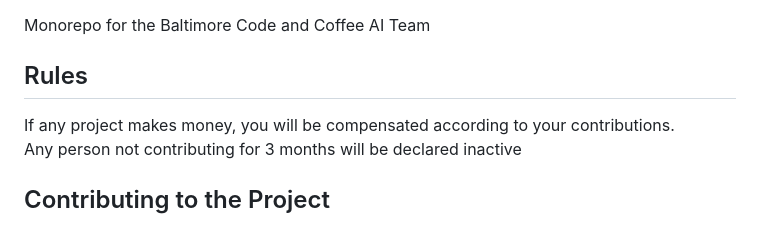
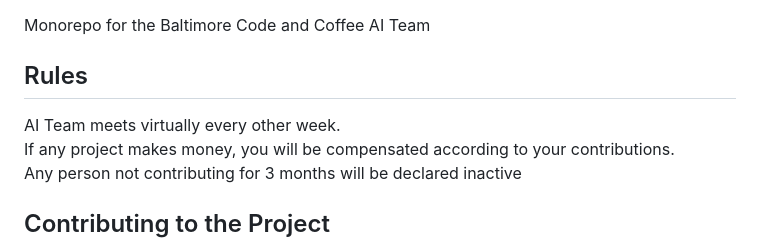
Before and after one commit to BaltimoreCode-Coffee/AITeam, a Markdown page: README.md, the part around the change. Drawn GitHub-style.

```diff
--- a/README.md
+++ b/README.md
@@ -2,6 +2,7 @@
 Monorepo for the Baltimore Code and Coffee AI Team
 
 ## Rules
+AI Team meets virtually every other week.
 If any project makes money, you will be compensated according to your contributions.
 Any person not contributing for 3 months will be declared inactive
 
```
